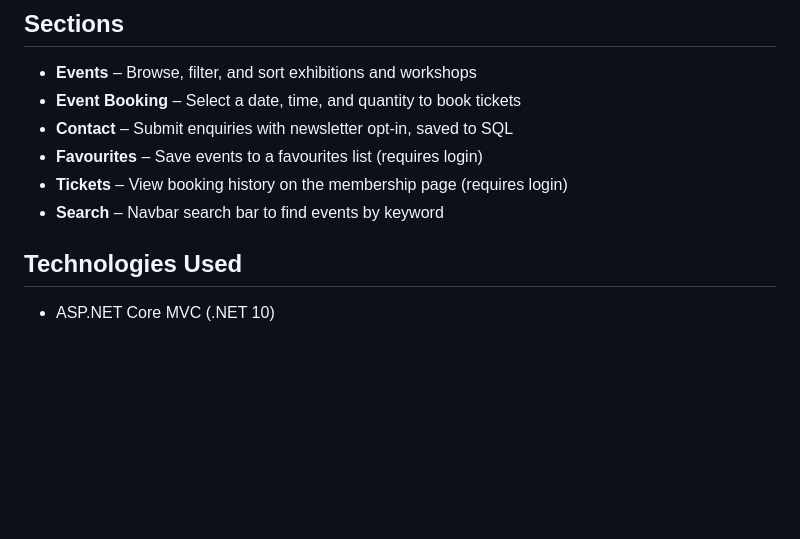
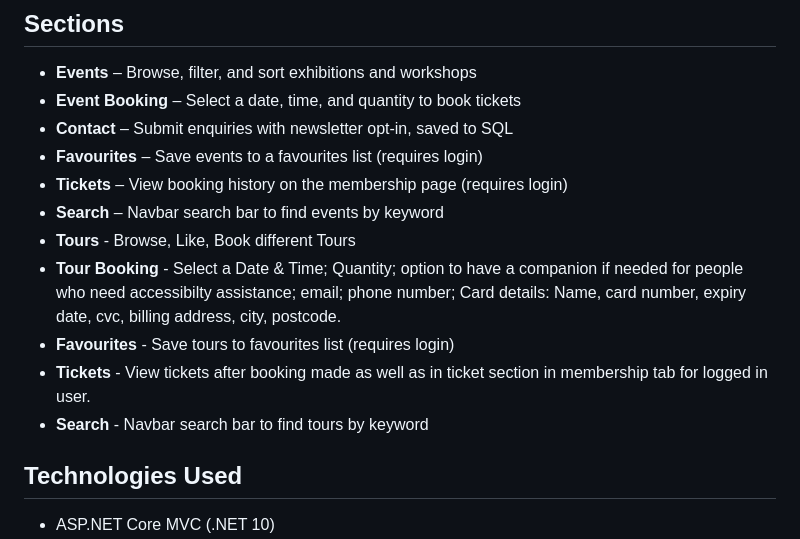
Before and after one commit to sahar-240/KSLAT-Techs, a Markdown page: README.md, the part around the change. Rendered like a GitHub page; blank space fills up the shorter version.

Commit message:
Update README with Tours and Booking details
Added features related to Tours and Tour Booking in the README.

```diff
--- a/README.md
+++ b/README.md
@@ -60,6 +60,11 @@ Open the Azure portal → SQL Database → Query Editor, paste the script, and e
 - **Favourites** – Save events to a favourites list (requires login)
 - **Tickets** – View booking history on the membership page (requires login)
 - **Search** – Navbar search bar to find events by keyword
+- **Tours** - Browse, Like, Book different Tours
+- **Tour Booking** - Select a Date & Time; Quantity; option to have a companion if needed for people who need accessibilty assistance; email; phone number; Card details: Name, card number, expiry date, cvc, billing address, city, postcode.
+- **Favourites** - Save tours to favourites list (requires login)
+- **Tickets** - View tickets after booking made as well as in ticket section in membership tab for logged in user.
+- **Search** - Navbar search bar to find tours by keyword
 
 ## Technologies Used
 
```
